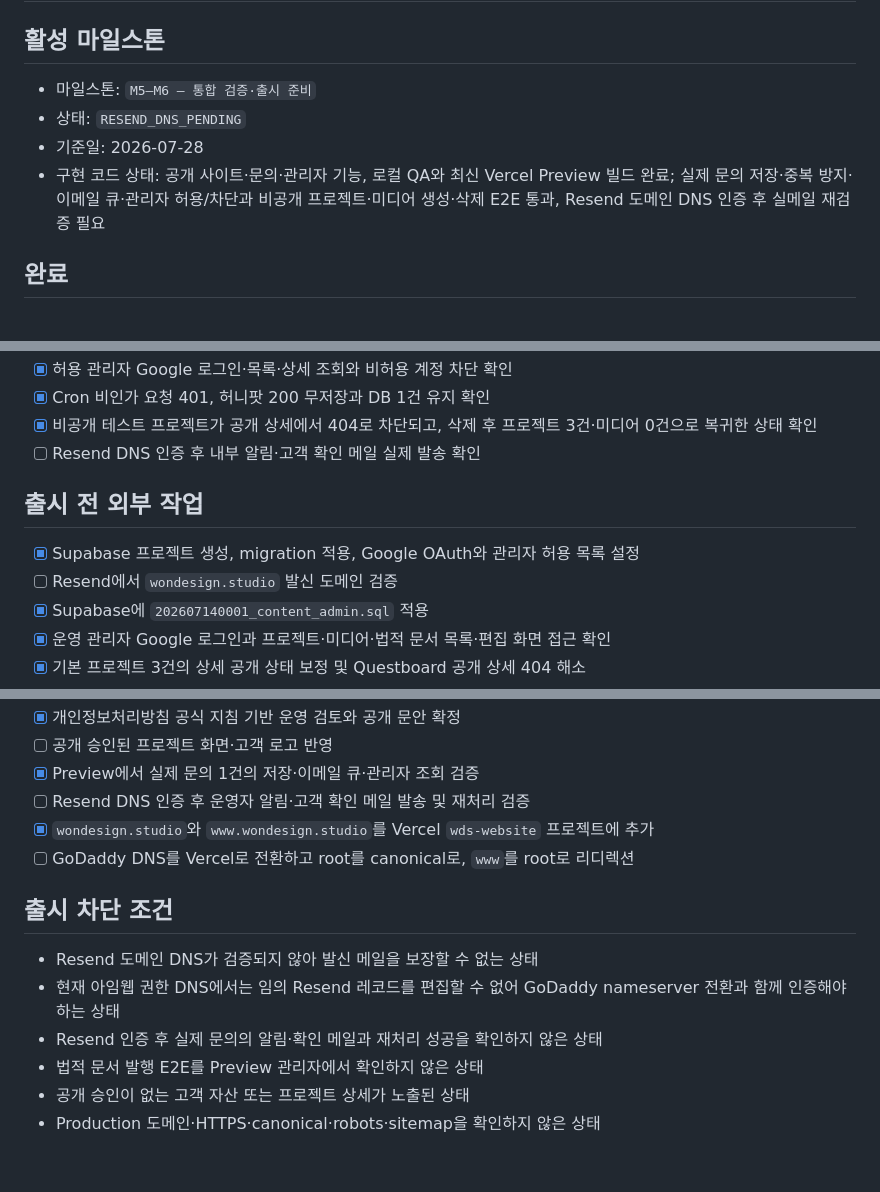
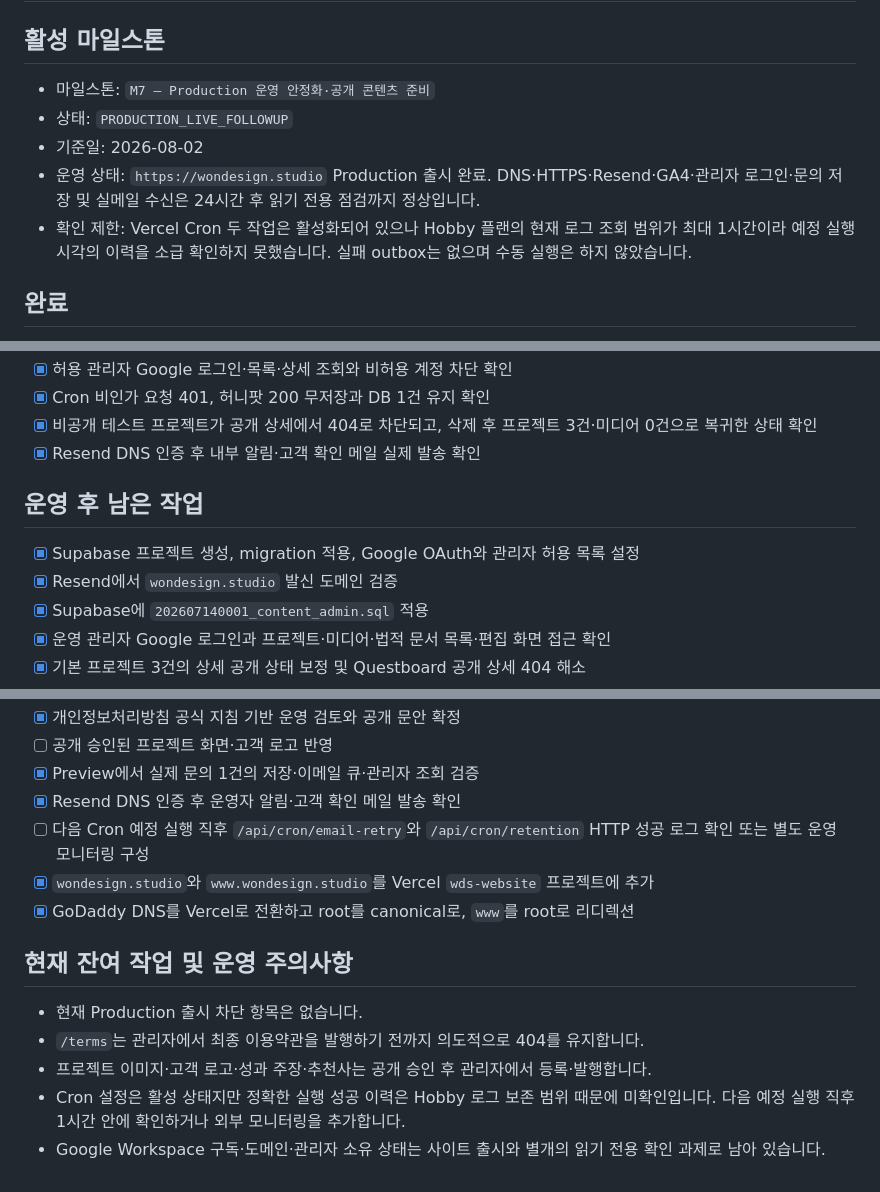
Before and after one commit to wondesignstudio/WDS-website, a Markdown page: docs/planning/current.md, 3 parts joined by grey strips. GitHub-like rendering.

Commit message:
docs: record production launch cutover
* docs: record production launch cutover

* docs: record post-launch verification

```diff
--- a/docs/planning/current.md
+++ b/docs/planning/current.md
@@ -2,10 +2,11 @@
 
 ## 활성 마일스톤
 
-- 마일스톤: `M5–M6 — 통합 검증·출시 준비`
-- 상태: `RESEND_DNS_PENDING`
-- 기준일: 2026-07-28
-- 구현 코드 상태: 공개 사이트·문의·관리자 기능, 로컬 QA와 최신 Vercel Preview 빌드 완료; 실제 문의 저장·중복 방지·이메일 큐·관리자 허용/차단과 비공개 프로젝트·미디어 생성·삭제 E2E 통과, Resend 도메인 DNS 인증 후 실메일 재검증 필요
+- 마일스톤: `M7 — Production 운영 안정화·공개 콘텐츠 준비`
+- 상태: `PRODUCTION_LIVE_FOLLOWUP`
+- 기준일: 2026-08-02
+- 운영 상태: `https://wondesign.studio` Production 출시 완료. DNS·HTTPS·Resend·GA4·관리자 로그인·문의 저장 및 실메일 수신은 24시간 후 읽기 전용 점검까지 정상입니다.
+- 확인 제한: Vercel Cron 두 작업은 활성화되어 있으나 Hobby 플랜의 현재 로그 조회 범위가 최대 1시간이라 예정 실행 시각의 이력을 소급 확인하지 못했습니다. 실패 outbox는 없으며 수동 실행은 하지 않았습니다.
 
 ## 완료
 
@@ -87,12 +88,12 @@
 - [x] 허용 관리자 Google 로그인·목록·상세 조회와 비허용 계정 차단 확인
 - [x] Cron 비인가 요청 401, 허니팟 200 무저장과 DB 1건 유지 확인
 - [x] 비공개 테스트 프로젝트가 공개 상세에서 404로 차단되고, 삭제 후 프로젝트 3건·미디어 0건으로 복귀한 상태 확인
-- [ ] Resend DNS 인증 후 내부 알림·고객 확인 메일 실제 발송 확인
+- [x] Resend DNS 인증 후 내부 알림·고객 확인 메일 실제 발송 확인
 
-## 출시 전 외부 작업
+## 운영 후 남은 작업
 
 - [x] Supabase 프로젝트 생성, migration 적용, Google OAuth와 관리자 허용 목록 설정
-- [ ] Resend에서 `wondesign.studio` 발신 도메인 검증
+- [x] Resend에서 `wondesign.studio` 발신 도메인 검증
 - [x] Supabase에 `202607140001_content_admin.sql` 적용
 - [x] 운영 관리자 Google 로그인과 프로젝트·미디어·법적 문서 목록·편집 화면 접근 확인
 - [x] 기본 프로젝트 3건의 상세 공개 상태 보정 및 Questboard 공개 상세 404 해소
@@ -108,15 +109,15 @@
 - [x] 개인정보처리방침 공식 지침 기반 운영 검토와 공개 문안 확정
 - [ ] 공개 승인된 프로젝트 화면·고객 로고 반영
 - [x] Preview에서 실제 문의 1건의 저장·이메일 큐·관리자 조회 검증
-- [ ] Resend DNS 인증 후 운영자 알림·고객 확인 메일 발송 및 재처리 검증
+- [x] Resend DNS 인증 후 운영자 알림·고객 확인 메일 발송 확인
+- [ ] 다음 Cron 예정 실행 직후 `/api/cron/email-retry`와 `/api/cron/retention` HTTP 성공 로그 확인 또는 별도 운영 모니터링 구성
 - [x] `wondesign.studio`와 `www.wondesign.studio`를 Vercel `wds-website` 프로젝트에 추가
-- [ ] GoDaddy DNS를 Vercel로 전환하고 root를 canonical로, `www`를 root로 리디렉션
+- [x] GoDaddy DNS를 Vercel로 전환하고 root를 canonical로, `www`를 root로 리디렉션
 
-## 출시 차단 조건
+## 현재 잔여 작업 및 운영 주의사항
 
-- Resend 도메인 DNS가 검증되지 않아 발신 메일을 보장할 수 없는 상태
-- 현재 아임웹 권한 DNS에서는 임의 Resend 레코드를 편집할 수 없어 GoDaddy nameserver 전환과 함께 인증해야 하는 상태
-- Resend 인증 후 실제 문의의 알림·확인 메일과 재처리 성공을 확인하지 않은 상태
-- 법적 문서 발행 E2E를 Preview 관리자에서 확인하지 않은 상태
-- 공개 승인이 없는 고객 자산 또는 프로젝트 상세가 노출된 상태
-- Production 도메인·HTTPS·canonical·robots·sitemap을 확인하지 않은 상태
+- 현재 Production 출시 차단 항목은 없습니다.
+- `/terms`는 관리자에서 최종 이용약관을 발행하기 전까지 의도적으로 404를 유지합니다.
+- 프로젝트 이미지·고객 로고·성과 주장·추천사는 공개 승인 후 관리자에서 등록·발행합니다.
+- Cron 설정은 활성 상태지만 정확한 실행 성공 이력은 Hobby 로그 보존 범위 때문에 미확인입니다. 다음 예정 실행 직후 1시간 안에 확인하거나 외부 모니터링을 추가합니다.
+- Google Workspace 구독·도메인·관리자 소유 상태는 사이트 출시와 별개의 읽기 전용 확인 과제로 남아 있습니다.
```
Also changed, not shown: docs/operations/deployment.md (+3 -0 lines), docs/operations/launch-2026-07-28.md (added, +81 -0 lines).
